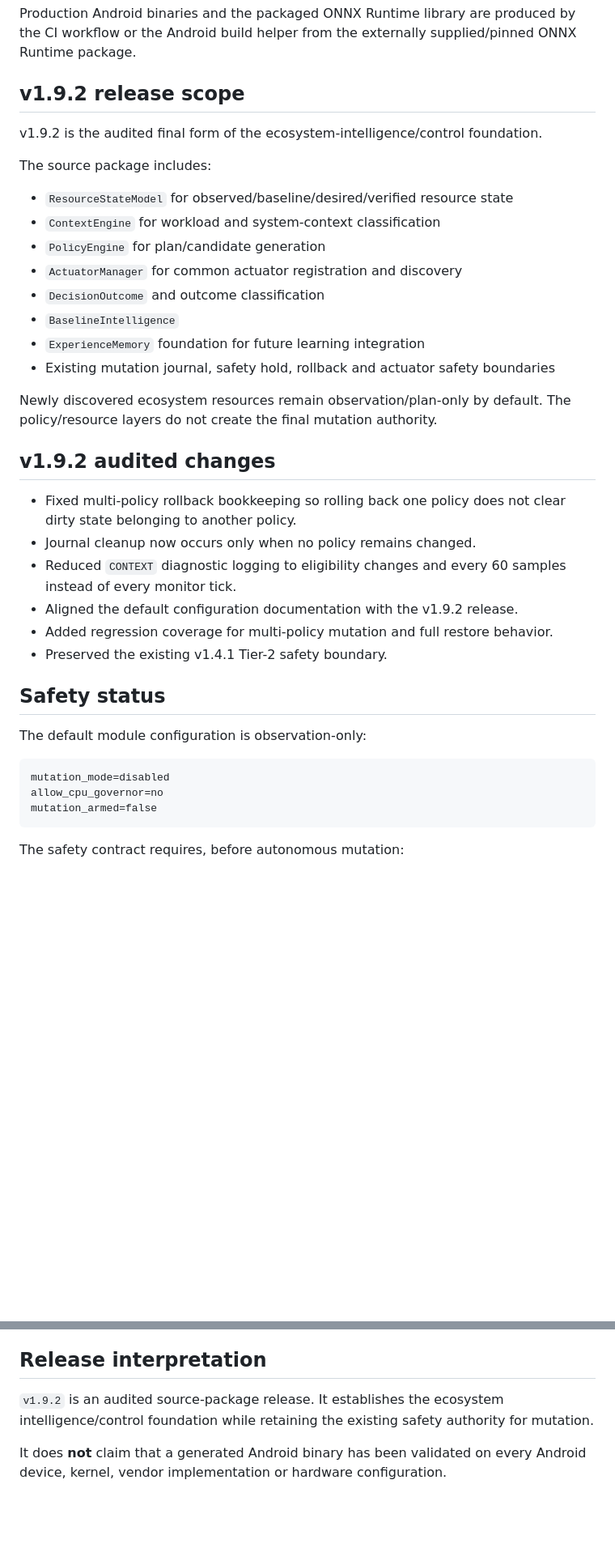
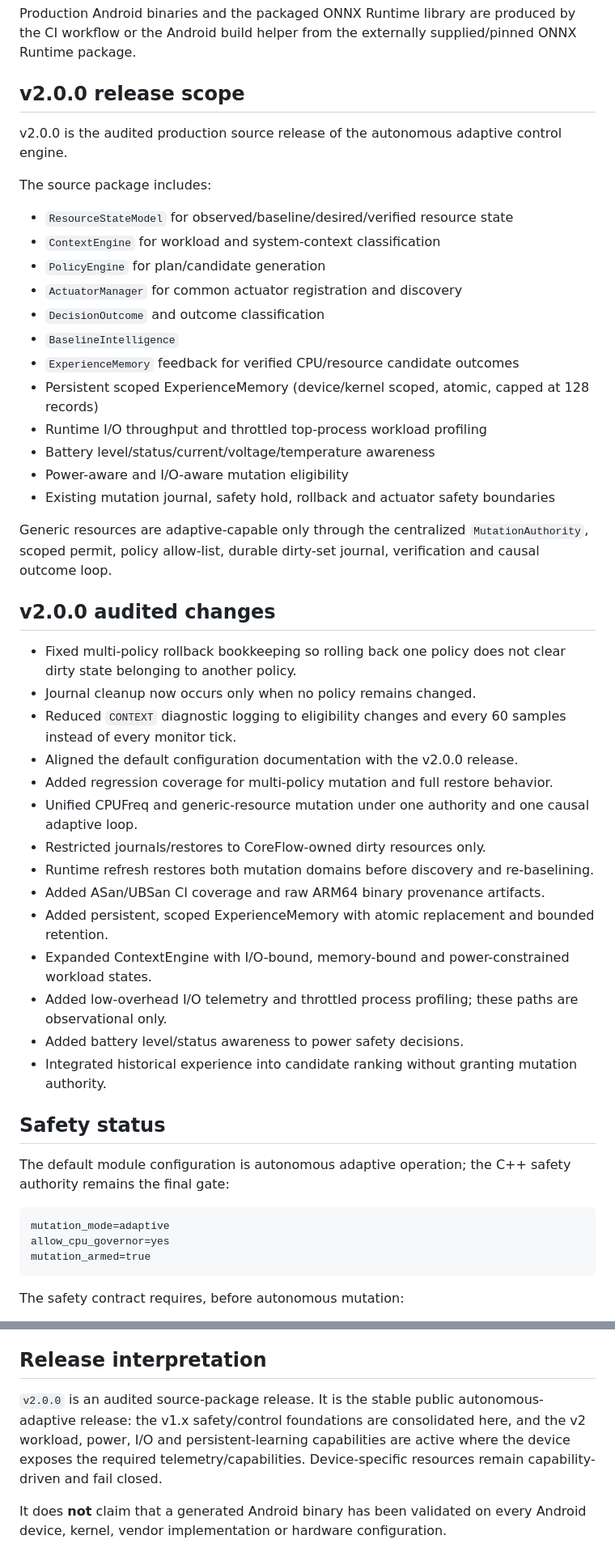
Before and after one commit to mystivara-creator/CoreFlow-Engine, a Markdown page: BUILD_STATUS.md, 2 parts joined by grey strips. Shown at 81% size. Drawn GitHub-style; blank space fills up the shorter version.

````diff
--- a/BUILD_STATUS.md
+++ b/BUILD_STATUS.md
@@ -41,9 +41,9 @@ It intentionally does **not** contain:
 
 Production Android binaries and the packaged ONNX Runtime library are produced by the CI workflow or the Android build helper from the externally supplied/pinned ONNX Runtime package.
 
-## v1.9.2 release scope
+## v2.0.0 release scope
 
-v1.9.2 is the audited final form of the ecosystem-intelligence/control foundation.
+v2.0.0 is the audited production source release of the autonomous adaptive control engine.
 
 The source package includes:
 
@@ -53,28 +53,40 @@ The source package includes:
 - `ActuatorManager` for common actuator registration and discovery
 - `DecisionOutcome` and outcome classification
 - `BaselineIntelligence`
-- `ExperienceMemory` foundation for future learning integration
+- `ExperienceMemory` feedback for verified CPU/resource candidate outcomes
+- Persistent scoped ExperienceMemory (device/kernel scoped, atomic, capped at 128 records)
+- Runtime I/O throughput and throttled top-process workload profiling
+- Battery level/status/current/voltage/temperature awareness
+- Power-aware and I/O-aware mutation eligibility
 - Existing mutation journal, safety hold, rollback and actuator safety boundaries
 
-Newly discovered ecosystem resources remain observation/plan-only by default. The policy/resource layers do not create the final mutation authority.
+Generic resources are adaptive-capable only through the centralized `MutationAuthority`, scoped permit, policy allow-list, durable dirty-set journal, verification and causal outcome loop.
 
-## v1.9.2 audited changes
+## v2.0.0 audited changes
 
 - Fixed multi-policy rollback bookkeeping so rolling back one policy does not clear dirty state belonging to another policy.
 - Journal cleanup now occurs only when no policy remains changed.
 - Reduced `CONTEXT` diagnostic logging to eligibility changes and every 60 samples instead of every monitor tick.
-- Aligned the default configuration documentation with the v1.9.2 release.
+- Aligned the default configuration documentation with the v2.0.0 release.
 - Added regression coverage for multi-policy mutation and full restore behavior.
-- Preserved the existing v1.4.1 Tier-2 safety boundary.
+- Unified CPUFreq and generic-resource mutation under one authority and one causal adaptive loop.
+- Restricted journals/restores to CoreFlow-owned dirty resources only.
+- Runtime refresh restores both mutation domains before discovery and re-baselining.
+- Added ASan/UBSan CI coverage and raw ARM64 binary provenance artifacts.
+- Added persistent, scoped ExperienceMemory with atomic replacement and bounded retention.
+- Expanded ContextEngine with I/O-bound, memory-bound and power-constrained workload states.
+- Added low-overhead I/O telemetry and throttled process profiling; these paths are observational only.
+- Added battery level/status awareness to power safety decisions.
+- Integrated historical experience into candidate ranking without granting mutation authority.
 
 ## Safety status
 
-The default module configuration is observation-only:
+The default module configuration is autonomous adaptive operation; the C++ safety authority remains the final gate:
 
 ```text
-mutation_mode=disabled
-allow_cpu_governor=no
-mutation_armed=false
+mutation_mode=adaptive
+allow_cpu_governor=yes
+mutation_armed=true
 ```
 
 The safety contract requires, before autonomous mutation:
@@ -136,6 +148,6 @@ Any model change requires an intentional digest update and release review.
 
 ## Release interpretation
 
-`v1.9.2` is an audited source-package release. It establishes the ecosystem intelligence/control foundation while retaining the existing safety authority for mutation.
+`v2.0.0` is an audited source-package release. It is the stable public autonomous-adaptive release: the v1.x safety/control foundations are consolidated here, and the v2 workload, power, I/O and persistent-learning capabilities are active where the device exposes the required telemetry/capabilities. Device-specific resources remain capability-driven and fail closed.
 
 It does **not** claim that a generated Android binary has been validated on every Android device, kernel, vendor implementation or hardware configuration.
````
Also changed, not shown: other parts of BUILD_STATUS.md (+5 -5 lines).
